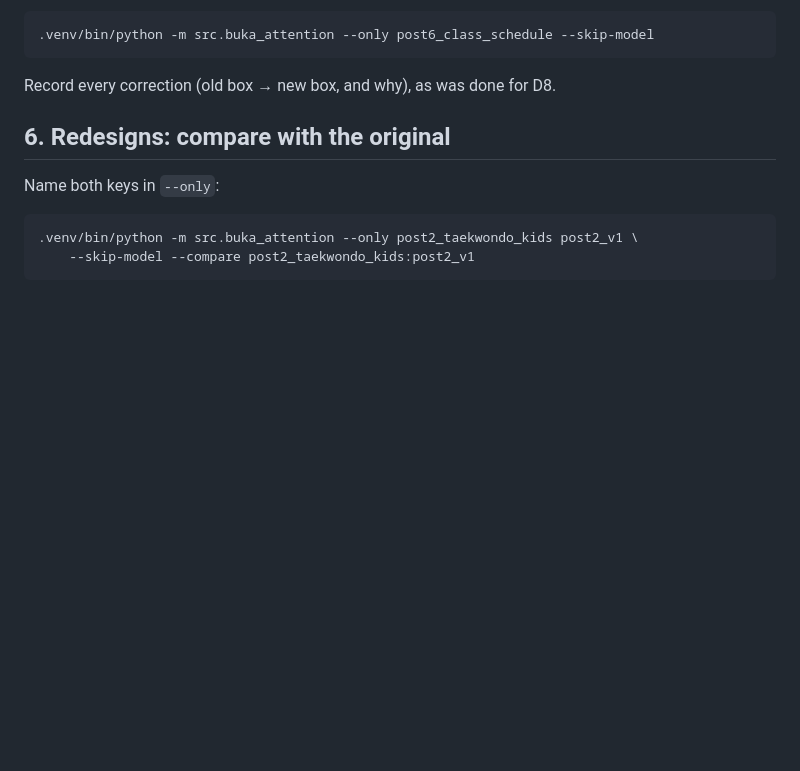
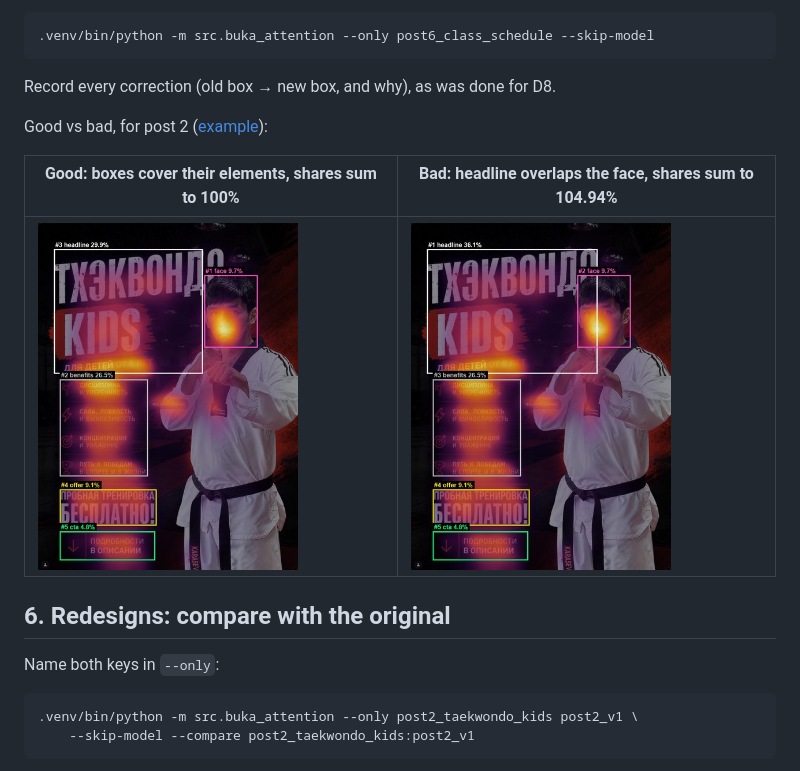
Before and after one commit to 00017501/buka-gym-deepgaze-attention, a Markdown page: docs/ADD_A_POST.md, the part around one of its changes. Drawn GitHub-style; blank space fills up the shorter version.

````diff
--- a/docs/ADD_A_POST.md
+++ b/docs/ADD_A_POST.md
@@ -112,6 +123,12 @@ recompute without re-running the model:
 ```
 
 Record every correction (old box → new box, and why), as was done for D8.
+
+Good vs bad, for post 2 ([example](#step-5--run-then-check-the-boxes)):
+
+| Good: boxes cover their elements, shares sum to 100% | Bad: headline overlaps the face, shares sum to 104.94% |
+|---|---|
+| <img src="img/guide/04_aoi.jpg" width="260" alt="Good boxes"> | <img src="img/guide/05_bad_overlap.jpg" width="260" alt="Overlapping boxes"> |
 
 ## 6. Redesigns: compare with the original
 
````
Also changed, not shown: other parts of docs/ADD_A_POST.md (+12 -1 lines), docs/img/guide/00_pipeline.jpg (added).
